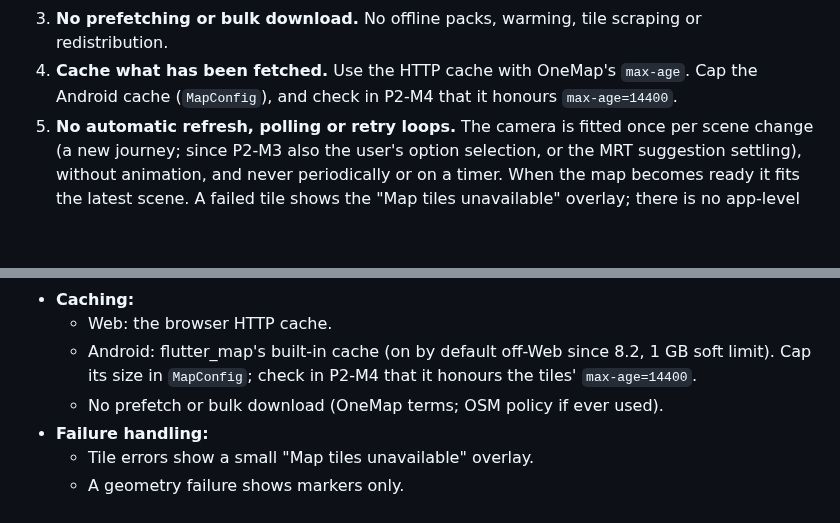
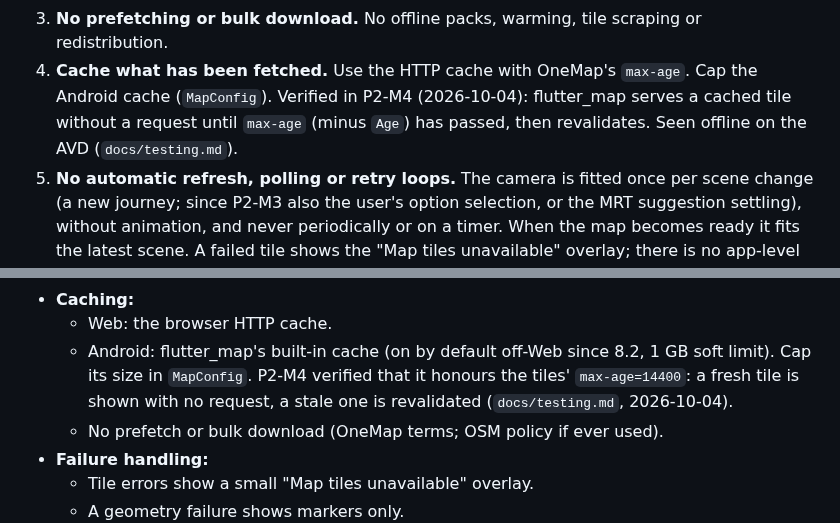
Before and after one commit to WeeJC8954/sg-smart-commute, a Markdown page: docs/map-feasibility.md, 2 parts joined by grey strips. GitHub-like rendering; blank space fills up the shorter version.

Commit message:
docs(p2-m4): the Android tile cache follows max-age (verified)
Source check (flutter_map 8.3.2: no overrideFreshAge, staleAt from
max-age minus Age/Date, fresh tiles served with no request, stale ones
revalidated) plus a live two-session check on the Pixel_8_Pro AVD:
after a force-stop, the same view drew from the disk cache in airplane
mode with no tiles note, while unseen tiles showed the note (control).
No defect, no code change. The 4-hour expiry is Not run (source-
verified).

Co-Authored-By: Claude Opus 5.5 <noreply@anthropic.com>

```diff
--- a/docs/map-feasibility.md
+++ b/docs/map-feasibility.md
@@ -181,7 +181,8 @@ onwards. The reasons:
    NE (1.494, 104.502), and to z11–19, so no tiles outside Singapore and no deep zoom.
 3. **No prefetching or bulk download.** No offline packs, warming, tile scraping or redistribution.
 4. **Cache what has been fetched.** Use the HTTP cache with OneMap's `max-age`. Cap the Android cache
-   (`MapConfig`), and check in P2-M4 that it honours `max-age=14400`.
+   (`MapConfig`). Verified in P2-M4 (2026-10-04): flutter_map serves a cached tile without a request until
+   `max-age` (minus `Age`) has passed, then revalidates. Seen offline on the AVD (`docs/testing.md`).
 5. **No automatic refresh, polling or retry loops.** The camera is fitted once per scene change (a new
    journey; since P2-M3 also the user's option selection, or the MRT suggestion settling), without animation,
    and never periodically or on a timer. When the map becomes ready it fits the latest scene. A failed tile shows the "Map tiles unavailable" overlay; there is no app-level retry loop.
@@ -423,7 +424,8 @@ lib/core/config/app_config.dart     // BasemapEndpoints, MapConfig (zoom 11–19
 - **Caching:**
   - Web: the browser HTTP cache.
   - Android: flutter_map's built-in cache (on by default off-Web since 8.2, 1 GB soft limit). Cap its size
-    in `MapConfig`; check in P2-M4 that it honours the tiles' `max-age=14400`.
+    in `MapConfig`. P2-M4 verified that it honours the tiles' `max-age=14400`: a fresh tile is shown with no
+    request, a stale one is revalidated (`docs/testing.md`, 2026-10-04).
   - No prefetch or bulk download (OneMap terms; OSM policy if ever used).
 - **Failure handling:**
   - Tile errors show a small "Map tiles unavailable" overlay.
```
Also changed, not shown: docs/assumptions.md (+1 -1 lines), docs/testing.md (+1 -0 lines).
